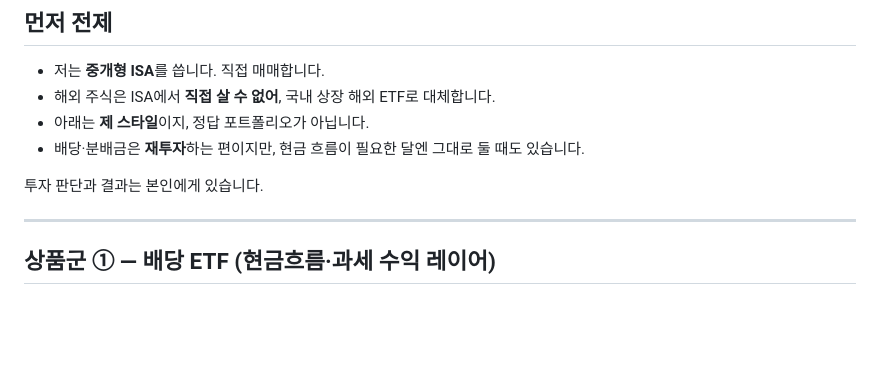
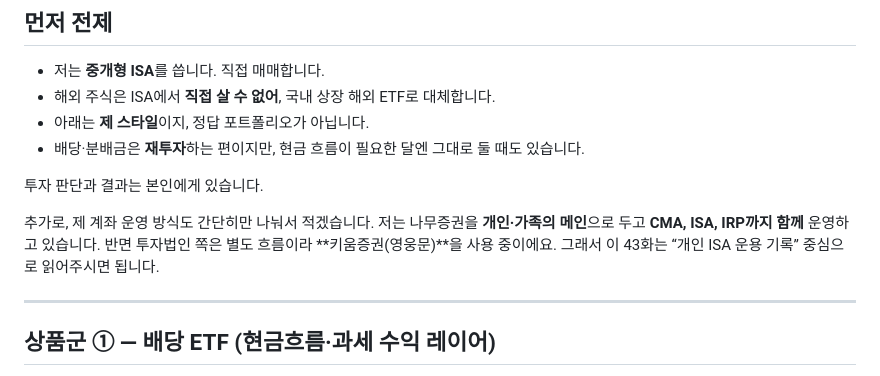
Before and after one commit to seyoungahn2/ShopProject, a Markdown page: content/isa/43-my-holdings-style.md, the part around the change. Drawn GitHub-style; blank space fills up the shorter version.

```diff
--- a/content/isa/43-my-holdings-style.md
+++ b/content/isa/43-my-holdings-style.md
@@ -30,6 +30,11 @@ ISA 글에서 **구조 설명**과 **투자 권유**를 구분하기 위함입
 - 배당·분배금은 **재투자**하는 편이지만, 현금 흐름이 필요한 달엔 그대로 둘 때도 있습니다.
 
 투자 판단과 결과는 본인에게 있습니다.
+
+추가로, 제 계좌 운영 방식도 간단히만 나눠서 적겠습니다.
+저는 나무증권을 **개인·가족의 메인**으로 두고 **CMA, ISA, IRP까지 함께** 운영하고 있습니다.
+반면 투자법인 쪽은 별도 흐름이라 **키움증권(영웅문)**을 사용 중이에요.
+그래서 이 43화는 “개인 ISA 운용 기록” 중심으로 읽어주시면 됩니다.
 
 ---
 
```
Also changed, not shown: content/isa/05-broker-choice.md (+9 -1 lines), content/isa/47-family-account-roles.md (+3 -0 lines).
